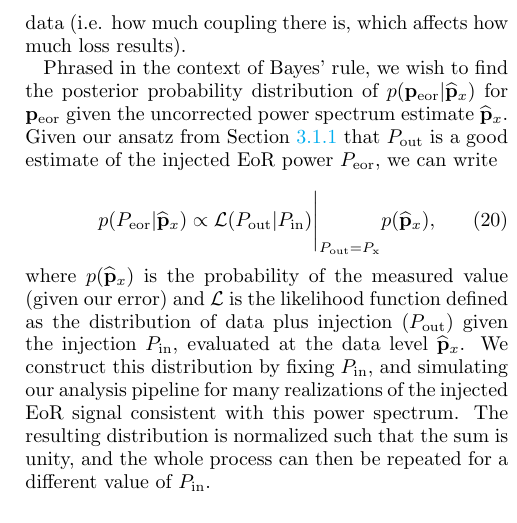
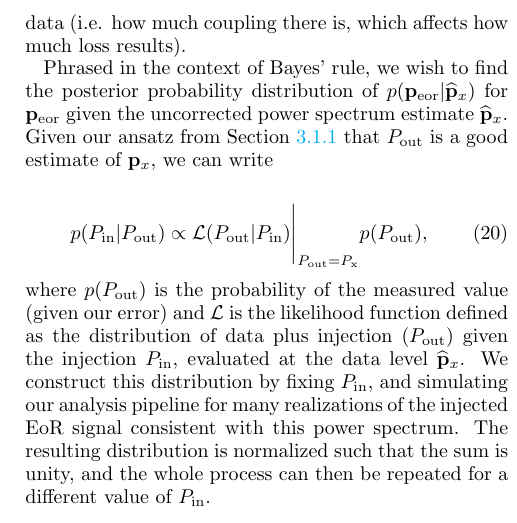
Before and after one commit to carinacheng/PAPERMethods_paper, a LaTeX paper (PAPER.tex): part of one column of page 18 of 33, cut so that both start at the same text. Compiled offline with pdfLaTeX.

Commit message:
-Re-ran sigloss for PS plots -Pout = p_x syntax for eq 14&20

```diff
--- a/PAPER.tex
+++ b/PAPER.tex
@@ -1205,15 +1205,15 @@ P_{\rm out,\alpha} &=&  \text{M}^{\alpha}_{r}\textbf{r}^{\dagger}\widehat{\textb
 One issue to address is how one incorporates the randomness of $P_{\rm out}$ into our signal loss corrections. A different realization of the mock EoR signal is injected with each bootstrap run, causing the output to vary in two ways ---  there is a variation driven by the random seed (i.e. behaves like noise) and a variation caused by whether the injected signal looks more or less ``like'' the data (i.e. how much coupling there is, which affects how much loss results).
 
 Phrased in the context of Bayes' rule, we wish to find the posterior probability distribution of $p( \p_{\rm eor} |
-\phat_{x})$ for $\p_{\rm eor}$ given the uncorrected power spectrum estimate $\phat_{x}$. Given our ansatz from Section \ref{sec:siglossmethod} that $P_{\rm out}$ is a good estimate of the injected EoR power $P_{\rm eor}$, we can write
+\phat_{x})$ for $\p_{\rm eor}$ given the uncorrected power spectrum estimate $\phat_{x}$. Given our ansatz from Section \ref{sec:siglossmethod} that $P_{\rm out}$ is a good estimate of $\p_{x}$, we can write
 
 \begin{equation}
 \label{eq:Bayes}
-p(P_{\rm eor} | \phat_{x}) \propto \evalat[\Bigg]{\mathcal{L} (  P_{\rm out} | P_{\rm in})}{P_{\rm out}=P_{\rm x}}
-  p(\phat_{x}) ,
-\end{equation}
-
-\noindent where $p(\phat_x)$ is the probability of the measured value (given our error) and $\mathcal{L} $ is the likelihood function defined
+p(P_{\rm in} | P_{\rm out}) \propto \evalat[\Bigg]{\mathcal{L} (  P_{\rm out} | P_{\rm in})}{P_{\rm out}=P_{\rm x}}
+  p(P_{\rm out}) ,
+\end{equation}
+
+\noindent where $p(P_{\rm out})$ is the probability of the measured value (given our error) and $\mathcal{L} $ is the likelihood function defined
 as the distribution of data plus injection ($P_{\rm out}$) given the injection $P_{\rm in}$, evaluated at the data level $\phat_x$.  We construct this distribution
 by fixing $P_{\rm in}$, and simulating our analysis pipeline for many realizations of the injected EoR signal
 consistent with this power spectrum. The resulting distribution is normalized such that the sum is unity, and the
```
Also changed, not shown: PAPER.pdf, plots/ps1_data_add.png, plots/ps1_noise_add.png, plots/ps2_data_add.png, plots/ps2_noise_add.png, PAPER.tex (2 more changed lines).
